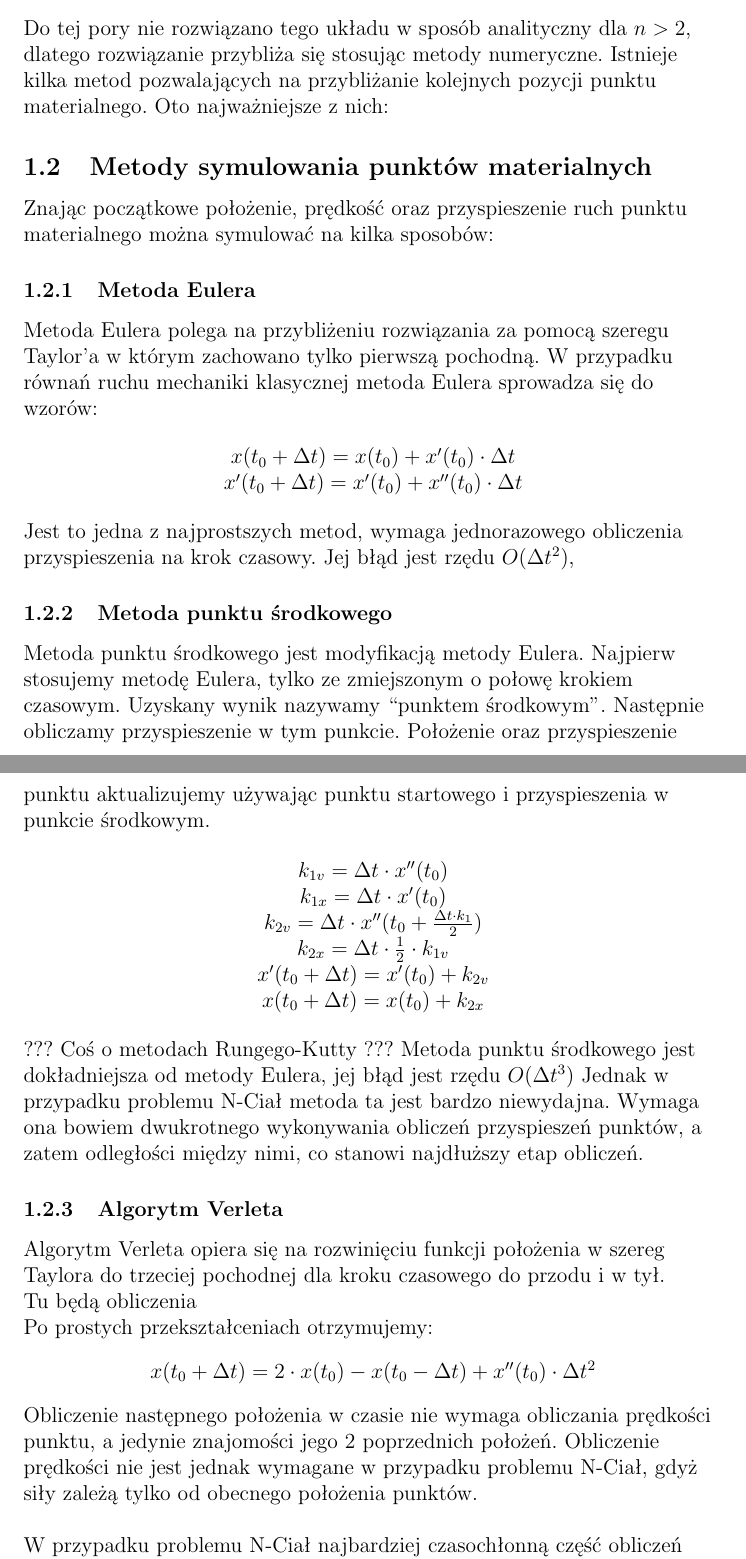
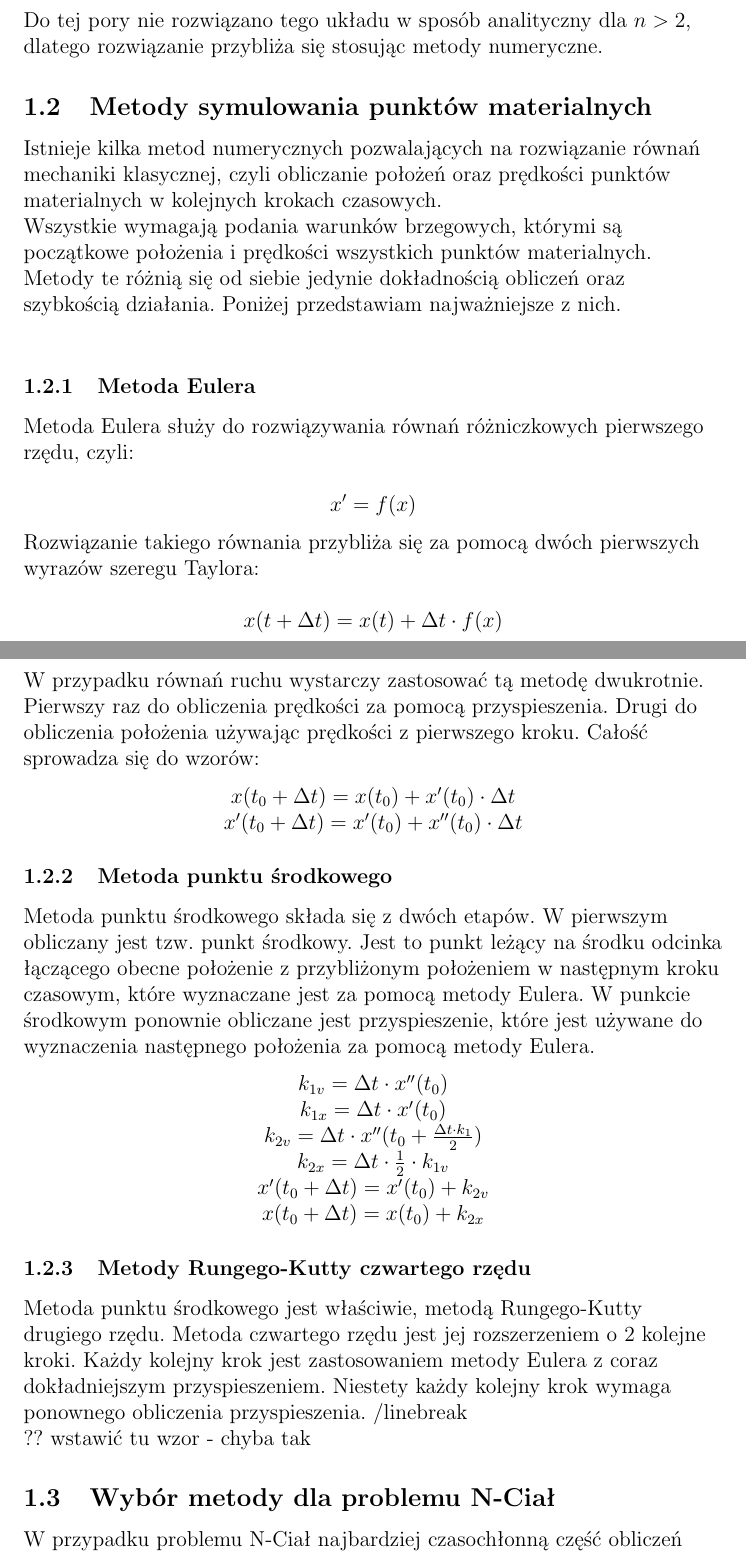
Before and after one commit to winiarz/magisterka-tekst, a LaTeX document (magisterka.tex, which reads Rozdzial_1/metoda_eulera.tex, Rozdzial_1/mid_point.tex, Rozdzial_1/rozdzial1.tex): two parts of pages 5 and 6 of 16, joined at a grey line, cut so that both start at the same text. Compiled offline with pdfLaTeX.

Commit message:
rozbudowa rozdziału 1, podział na pliki

```diff
--- a/Rozdzial_1/metoda_eulera.tex
+++ b/Rozdzial_1/metoda_eulera.tex
@@ -1,11 +1,19 @@
 
 \subsubsection {Metoda Eulera}
-Metoda Eulera polega na przybliżeniu rozwiązania za pomocą szeregu Taylor'a w którym zachowano tylko pierwszą pochodną.
-W przypadku równań ruchu mechaniki klasycznej metoda Eulera sprowadza się  do wzorów:
+
+Metoda Eulera służy do rozwiązywania równań różniczkowych pierwszego rzędu, czyli:
+
+$$x' = f(x)$$
+
+Rozwiązanie takiego równania przybliża się za pomocą dwóch pierwszych wyrazów szeregu Taylora:
+
+$$x(t+\Delta t) = x(t) + \Delta t \cdot f(x)$$
+
+W przypadku równań ruchu wystarczy zastosować tą metodę dwukrotnie. Pierwszy raz do obliczenia prędkości za pomocą przyspieszenia. Drugi do obliczenia położenia używając prędkości z pierwszego kroku. Całość sprowadza się do wzorów:
 
 \begin{center}
 \input{Wzory/metoda_eulera.tex}
 \end{center}
 
-Jest to jedna z najprostszych metod, wymaga jednorazowego obliczenia przyspieszenia na krok czasowy.
-Jej błąd jest rzędu $ O( \Delta t ^{2} ) $,
+%Jest to jedna z najprostszych metod, wymaga jednorazowego obliczenia przyspieszenia na krok czasowy.
+%Jej błąd jest rzędu $ O( \Delta t ^{2} ) $,
--- /dev/null
+++ b/Rozdzial_1/mid_point.tex
@@ -0,0 +1,11 @@
+
+\subsubsection {Metoda punktu środkowego}
+
+Metoda punktu środkowego składa się z dwóch etapów. W pierwszym obliczany jest tzw. punkt środkowy. Jest to punkt leżący na środku odcinka łączącego obecne położenie z przybliżonym położeniem w następnym kroku czasowym, które wyznaczane jest za pomocą metody Eulera. W punkcie środkowym ponownie obliczane jest przyspieszenie, które jest używane do wyznaczenia następnego położenia za pomocą metody Eulera.
+
+\begin{center}
+\input{Wzory/metoda_midpoint.tex}
+\end{center}
+
+%Metoda punktu środkowego jest dokładniejsza od metody Eulera, jej błąd jest rzędu $ O( \Delta t ^{3} ) $
+%Jednak w przypadku problemu N-Ciał metoda ta jest bardzo niewydajna. Wymaga ona bowiem dwukrotnego wykonywania obliczeń przyspieszeń punktów, a zatem odległości między nimi, co stanowi najdłuższy etap obliczeń.
--- a/Rozdzial_1/rozdzial1.tex
+++ b/Rozdzial_1/rozdzial1.tex
@@ -1,2 +1,3 @@
 
 \section { Problem N-Cial }
+\input{opis_problemu/opis_problemu.tex}
@@ -18,35 +4,19 @@ Obliczenie trajektorii wymaga rozwiązania układu równań różniczkowych drug
 
 
-Do tej pory nie rozwiązano tego układu w sposób analityczny dla $n > 2$, dlatego rozwiązanie przybliża się stosując metody numeryczne. Istnieje kilka metod pozwalających na przybliżanie kolejnych pozycji punktu materialnego. Oto najważniejsze z nich:
 
 \subsection {Metody symulowania punktów materialnych}
 
-Znając początkowe położenie, prędkość oraz przyspieszenie ruch punktu materialnego można symulować na kilka sposobów:
+Istnieje kilka metod numerycznych pozwalających na rozwiązanie równań mechaniki klasycznej, czyli obliczanie położeń oraz prędkości punktów materialnych w kolejnych krokach czasowych.
+
+Wszystkie wymagają podania warunków brzegowych, którymi są początkowe położenia i prędkości wszystkich punktów materialnych. Metody te różnią się od siebie jedynie dokładnością obliczeń oraz szybkością działania. Poniżej przedstawiam najważniejsze z nich. \linebreak
+
 \input{Rozdzial_1/metoda_eulera.tex}
+\input{Rozdzial_1/mid_point.tex}
+\input{Rozdzial_1/runge_kutty.tex}
 
-\subsubsection {Metoda punktu środkowego}
-Metoda punktu środkowego jest modyfikacją metody Eulera. Najpierw stosujemy metodę Eulera, tylko ze zmiejszonym o połowę krokiem czasowym. Uzyskany wynik nazywamy ``punktem środkowym''. Następnie obliczamy przyspieszenie w tym punkcie. Położenie oraz przyspieszenie punktu aktualizujemy używając punktu startowego i przyspieszenia w punkcie środkowym.
 
-\begin{center}
-\input{Wzory/metoda_midpoint.tex}
-\end{center}
 
- ??? Coś o metodach Rungego-Kutty ???
-Metoda punktu środkowego jest dokładniejsza od metody Eulera, jej błąd jest rzędu $ O( \Delta t ^{3} ) $
-Jednak w przypadku problemu N-Ciał metoda ta jest bardzo niewydajna. Wymaga ona bowiem dwukrotnego wykonywania obliczeń przyspieszeń punktów, a zatem odległości między nimi, co stanowi najdłuższy etap obliczeń.
 
-\subsubsection {Algorytm Verleta}
-Algorytm Verleta opiera się na rozwinięciu funkcji położenia w szereg Taylora do trzeciej pochodnej dla kroku czasowego do przodu i w tył.
-\linebreak
-Tu będą obliczenia
-\linebreak
-Po prostych przekształceniach otrzymujemy:
-\begin{center}
-\input{Wzory/metoda_verleta.tex}
-\end{center}
 
-Obliczenie następnego położenia w czasie nie wymaga obliczania prędkości punktu, a jedynie znajomości jego 2 poprzednich położeń.
-Obliczenie prędkości nie jest jednak wymagane w przypadku problemu N-Ciał, gdyż siły zależą tylko od obecnego położenia punktów.
-\linebreak
-
+\subsection{Wybór metody dla problemu N-Ciał}
 W przypadku problemu N-Ciał najbardziej czasochłonną część obliczeń stanowi obliczenie sił między punktami. Metody Rungego-Kutty zostały odrzucone ze względu na konieczność kilkukrotnego powtarzania tej części obliczeń. Metoda Verleta jest najdokladniejsza spośród pozostałych i dlatego na potrzeby tej zastosowana została na potrzeby tej pracy.
--- /dev/null
+++ b/Rozdzial_1/runge_kutty.tex
@@ -0,0 +1,8 @@
+
+% ??? Coś o metodach Rungego-Kutty ???
+
+\subsubsection {Metody Rungego-Kutty czwartego rzędu}
+
+Metoda punktu środkowego jest właściwie, metodą Rungego-Kutty drugiego rzędu. Metoda czwartego rzędu jest jej rozszerzeniem o 2 kolejne kroki. Każdy kolejny krok jest zastosowaniem metody Eulera z coraz dokładniejszym przyspieszeniem. Niestety każdy kolejny krok wymaga ponownego obliczenia przyspieszenia. /linebreak
+
+?? wstawić tu wzor - chyba tak
```
Also changed, not shown: Rozdzial_1/verlet.tex (added, +13 -0 lines), Wstep/wstep.tex (+7 -4 lines), Wzory/metoda_verleta_start.tex (added, +16 -0 lines), opis_problemu/opis_problemu.tex (added, +20 -0 lines), Rozdzial_1/rozdzial1.tex (15 more changed lines).
